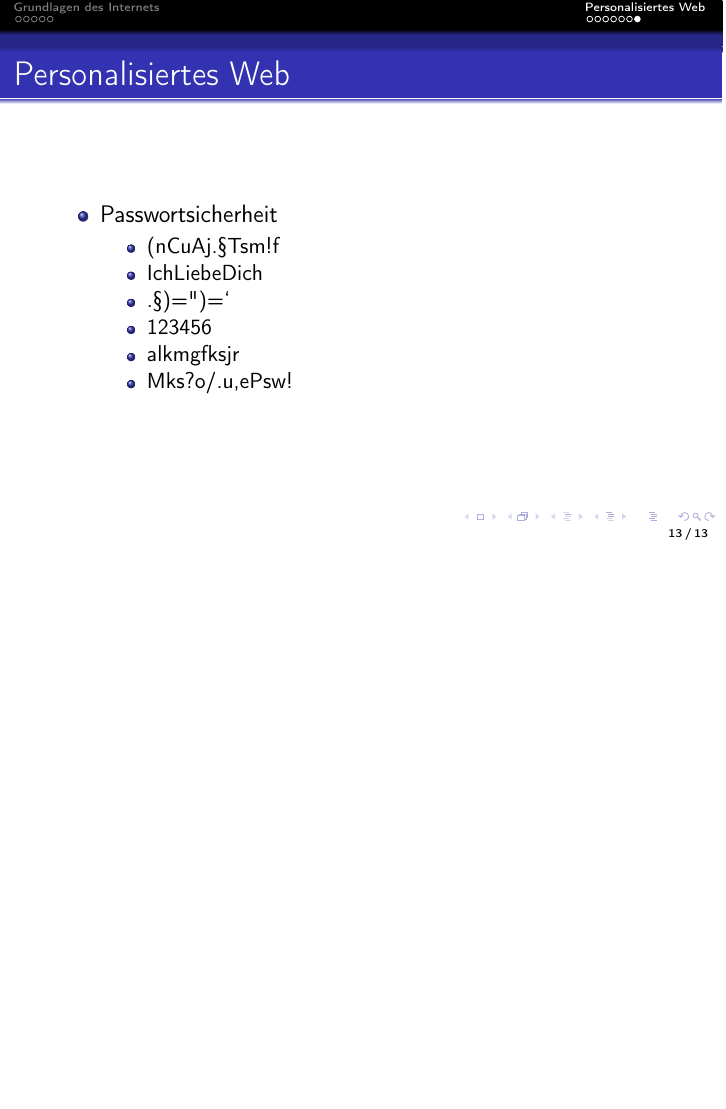
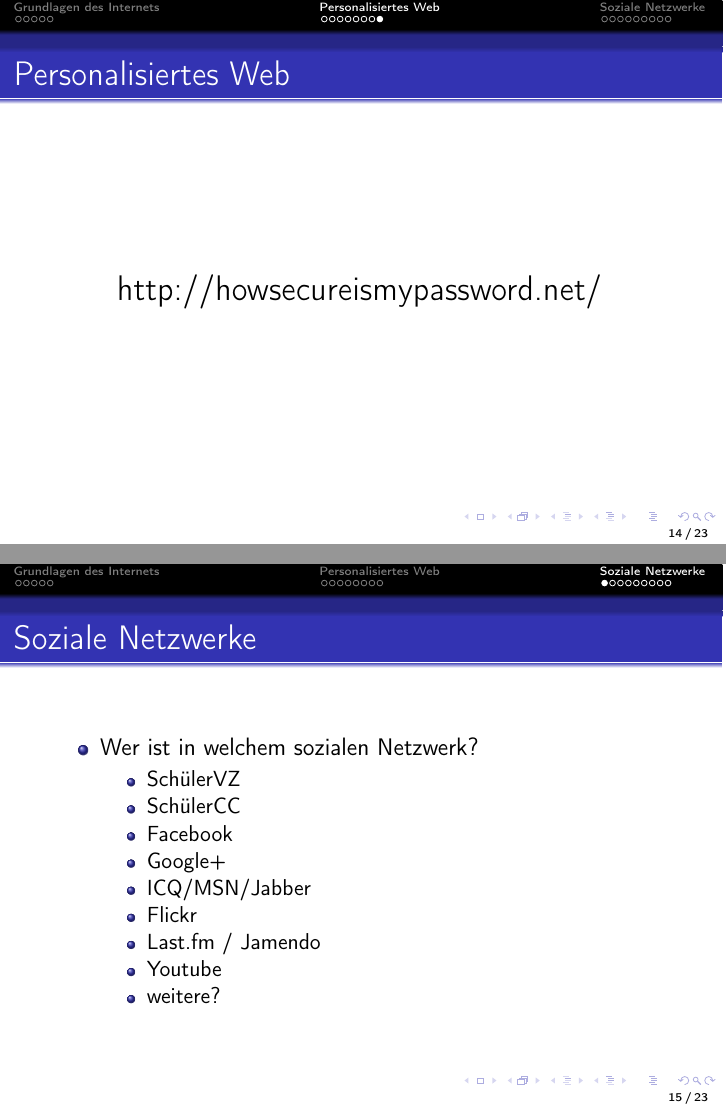
Before and after one commit to c3d2/cms-erzgebirge, LaTeX slides (src/slides.tex): page 20 of 20 before the commit and pages 21 and 22 of 36 after it, the two joined at a grey line, the shorter picture padded with empty space. Compiled offline with pdfLaTeX.

Commit message:
+ section Soziale Netzwerke :-)

```diff
--- a/src/slides.tex
+++ b/src/slides.tex
@@ -135,5 +135,33 @@
   \end{itemize}
 \end{frame}
 
+\begin{frame}
+  \frametitle{Personalisiertes Web}
+  \begin{center} \Large
+     http://howsecureismypassword.net/
+  \end{center}
+\end{frame}
+
 \section{Soziale Netzwerke}
 
+\begin{frame}
+  \frametitle{Soziale Netzwerke}
+
+  \begin{itemize}
+    \item Wer ist in welchem sozialen Netzwerk?
+      \begin{itemize}
+        \item SchülerVZ
+        \item SchülerCC
+        \item Facebook
+        \item Google+
+        \item ICQ/MSN/Jabber
+        \item Flickr
+        \item Last.fm / Jamendo
+        \item Youtube
+        \item weitere?
+      \end{itemize}
+  \end{itemize}
+\end{frame}
+
+\begin{frame}
+  \frametitle{Soziale Netzwerke}
@@ -139,0 +181,4 @@
+  \frametitle{Soziale Netzwerke}
+
+  \begin{center} \Large
+     Was bieten soziale Netzwerke?
@@ -139,0 +189 @@
+  \frametitle{Soziale Netzwerke}
@@ -139,0 +203 @@
+  \frametitle{Soziale Netzwerke}
@@ -139,0 +215 @@
+  \frametitle{Soziale Netzwerke}
@@ -139,0 +223 @@
+  \frametitle{Soziale Netzwerke}
@@ -139,0 +232 @@
+  \frametitle{Soziale Netzwerke}
@@ -139,0 +240 @@
+  \frametitle{Soziale Netzwerke}
```
Also changed, not shown: img/internet_dog.jpg (added), src/slides.tex (71 more changed lines).
